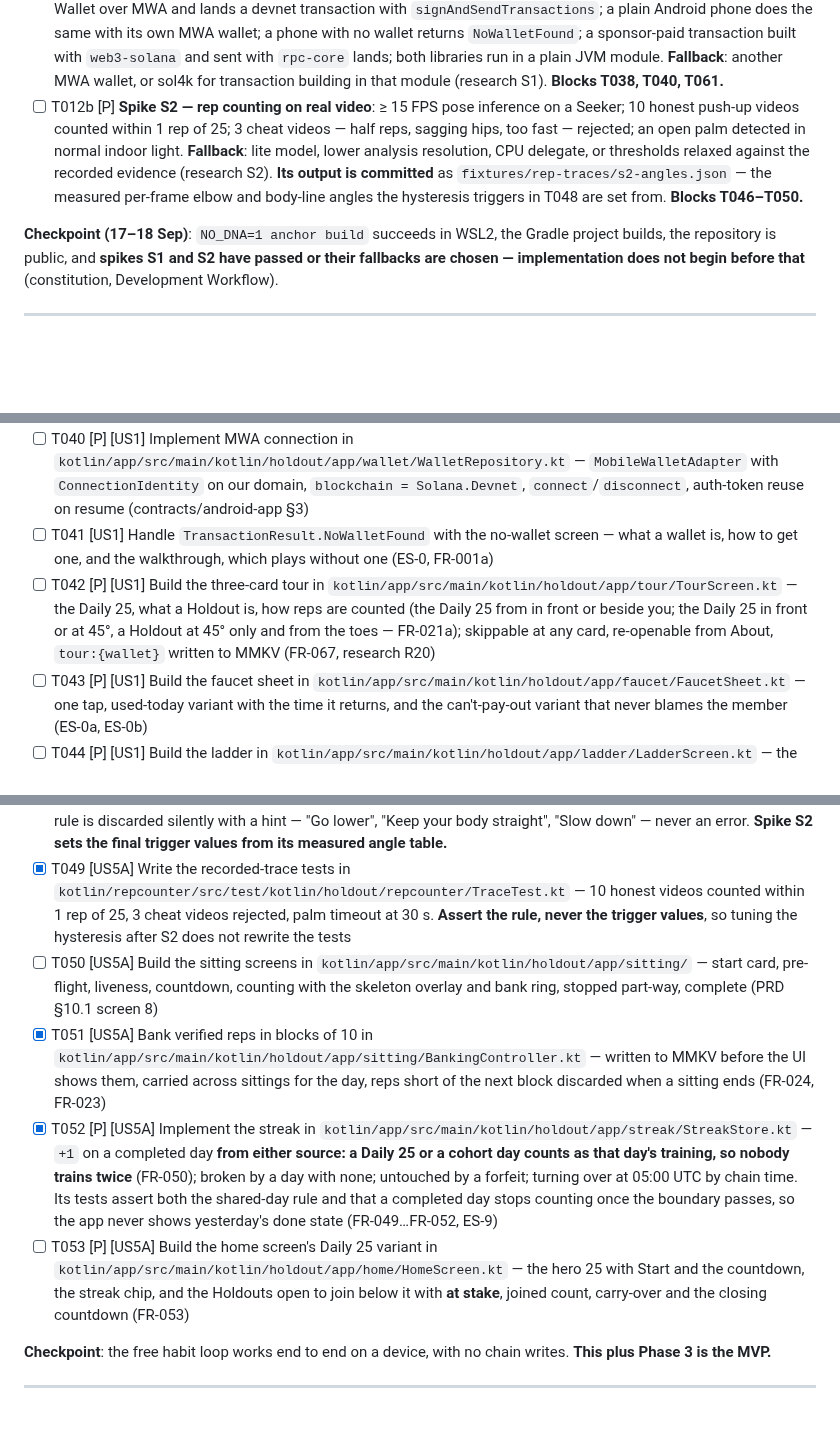
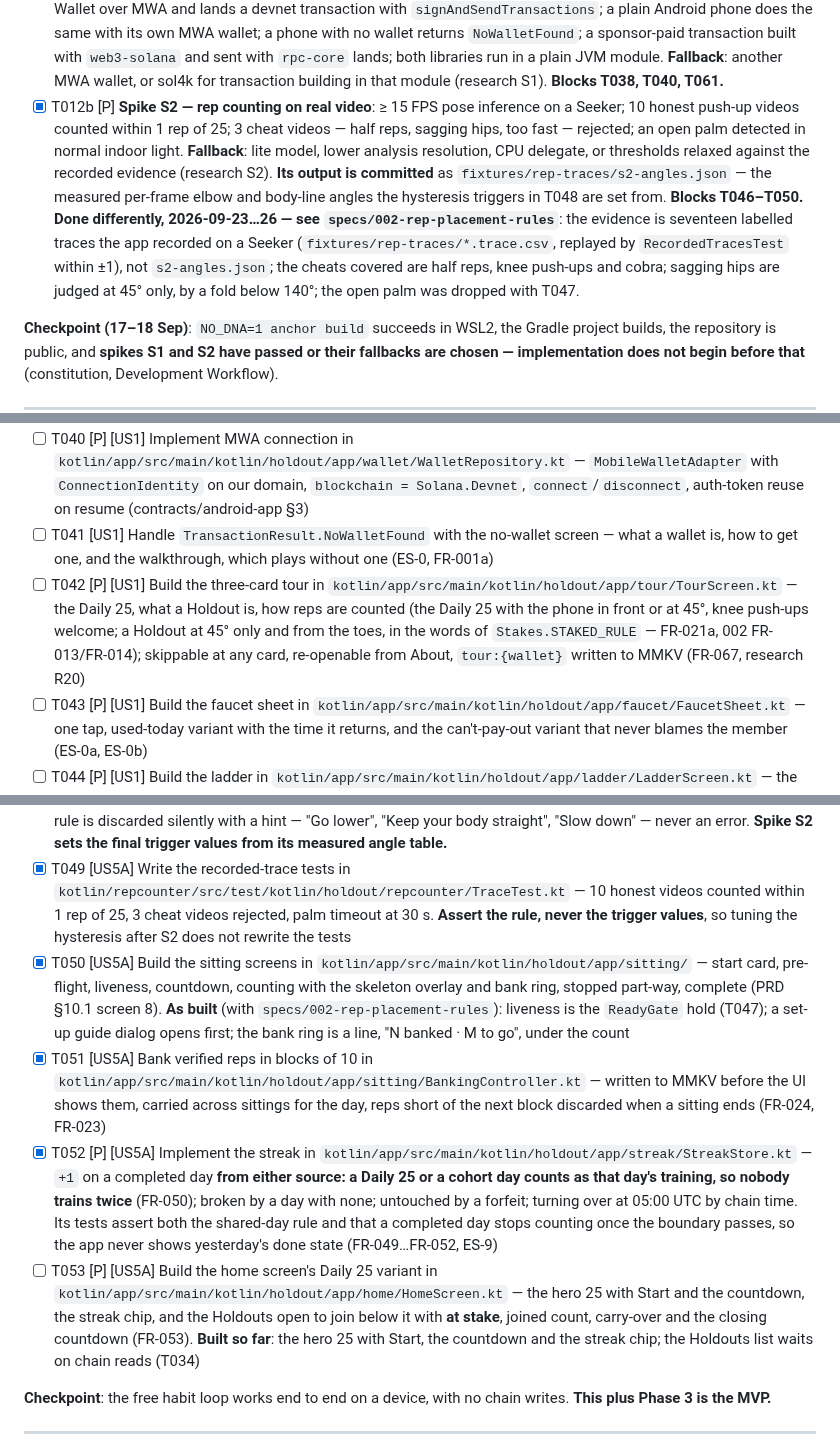
Before and after one commit to illia-loshchinin/holdout, a Markdown page: specs/001-holdout-hackathon/tasks.md, 3 parts joined by grey strips. GitHub-like rendering; blank space fills up the shorter version.

Commit message:
docs(tasks): as-built 002 task list with the classifier deferred; mark spike S2 and sitting screens done in 001

```diff
--- a/specs/001-holdout-hackathon/tasks.md
+++ b/specs/001-holdout-hackathon/tasks.md
@@ -41,7 +41,7 @@
 - [ ] T011 [P] Recruit 5–7 beta testers, open the group chat, send the one-page onboarding note and collect filming consent (`docs/holdout_demo_video.md` §9)
 - [X] T012 [P] Install `scrcpy` and check whether the wallet's approval screen records or comes out black (`FLAG_SECURE`), which decides whether those shots need the second camera; record the answer in `docs/holdout_demo_video.md` §4 (research R18)
 - [X] T012a [P] **Spike S1 — wallet signing on real hardware**: the fixed template builds; a Seeker connects Seed Vault Wallet over MWA and lands a devnet transaction with `signAndSendTransactions`; a plain Android phone does the same with its own MWA wallet; a phone with no wallet returns `NoWalletFound`; a sponsor-paid transaction built with `web3-solana` and sent with `rpc-core` lands; both libraries run in a plain JVM module. **Fallback**: another MWA wallet, or sol4k for transaction building in that module (research S1). **Blocks T038, T040, T061.**
-- [ ] T012b [P] **Spike S2 — rep counting on real video**: ≥ 15 FPS pose inference on a Seeker; 10 honest push-up videos counted within 1 rep of 25; 3 cheat videos — half reps, sagging hips, too fast — rejected; an open palm detected in normal indoor light. **Fallback**: lite model, lower analysis resolution, CPU delegate, or thresholds relaxed against the recorded evidence (research S2). **Its output is committed** as `fixtures/rep-traces/s2-angles.json` — the measured per-frame elbow and body-line angles the hysteresis triggers in T048 are set from. **Blocks T046–T050.**
+- [X] T012b [P] **Spike S2 — rep counting on real video**: ≥ 15 FPS pose inference on a Seeker; 10 honest push-up videos counted within 1 rep of 25; 3 cheat videos — half reps, sagging hips, too fast — rejected; an open palm detected in normal indoor light. **Fallback**: lite model, lower analysis resolution, CPU delegate, or thresholds relaxed against the recorded evidence (research S2). **Its output is committed** as `fixtures/rep-traces/s2-angles.json` — the measured per-frame elbow and body-line angles the hysteresis triggers in T048 are set from. **Blocks T046–T050.** **Done differently, 2026-09-23…26 — see `specs/002-rep-placement-rules`**: the evidence is seventeen labelled traces the app recorded on a Seeker (`fixtures/rep-traces/*.trace.csv`, replayed by `RecordedTracesTest` within ±1), not `s2-angles.json`; the cheats covered are half reps, knee push-ups and cobra; sagging hips are judged at 45° only, by a fold below 140°; the open palm was dropped with T047.
 
 **Checkpoint (17–18 Sep)**: `NO_DNA=1 anchor build` succeeds in WSL2, the Gradle project builds, the repository is public, and **spikes S1 and S2 have passed or their fallbacks are chosen — implementation does not begin before that** (constitution, Development Workflow).
 
@@ -105,7 +105,7 @@
 - [ ] T039 [P] [US1] Build the connect screen in `kotlin/app/src/main/kotlin/holdout/app/wallet/ConnectScreen.kt` — the two-line promise, one line each for the Daily 25 and a Holdout, live Holdouts with still-standing and prize pool (running) and joined count with **at stake** (open), `Connect wallet`, and the quiet judges link (FR-001a, FR-053)
 - [ ] T040 [P] [US1] Implement MWA connection in `kotlin/app/src/main/kotlin/holdout/app/wallet/WalletRepository.kt` — `MobileWalletAdapter` with `ConnectionIdentity` on our domain, `blockchain = Solana.Devnet`, `connect`/`disconnect`, auth-token reuse on resume (contracts/android-app §3)
 - [ ] T041 [US1] Handle `TransactionResult.NoWalletFound` with the no-wallet screen — what a wallet is, how to get one, and the walkthrough, which plays without one (ES-0, FR-001a)
-- [ ] T042 [P] [US1] Build the three-card tour in `kotlin/app/src/main/kotlin/holdout/app/tour/TourScreen.kt` — the Daily 25, what a Holdout is, how reps are counted (the Daily 25 from in front or beside you; the Daily 25 in front or at 45°, a Holdout at 45° only and from the toes — FR-021a); skippable at any card, re-openable from About, `tour:{wallet}` written to MMKV (FR-067, research R20)
+- [ ] T042 [P] [US1] Build the three-card tour in `kotlin/app/src/main/kotlin/holdout/app/tour/TourScreen.kt` — the Daily 25, what a Holdout is, how reps are counted (the Daily 25 with the phone in front or at 45°, knee push-ups welcome; a Holdout at 45° only and from the toes, in the words of `Stakes.STAKED_RULE` — FR-021a, 002 FR-013/FR-014); skippable at any card, re-openable from About, `tour:{wallet}` written to MMKV (FR-067, research R20)
 - [ ] T043 [P] [US1] Build the faucet sheet in `kotlin/app/src/main/kotlin/holdout/app/faucet/FaucetSheet.kt` — one tap, used-today variant with the time it returns, and the can't-pay-out variant that never blames the member (ES-0a, ES-0b)
 - [ ] T044 [P] [US1] Build the ladder in `kotlin/app/src/main/kotlin/holdout/app/ladder/LadderScreen.kt` — the Daily 25, both Holdout lengths open, the 21-day requirement stated but not enforced, Human Flag locked (US-1, FR-003)
 - [X] T045 [P] [US1] Implement MMKV storage in `kotlin/app/src/main/kotlin/holdout/app/storage/Store.kt` — keys scoped per wallet, cohort (or `challenge`) and day index, with synchronous writes before anything shows as banked. Android backup and device transfer are both opted out of in the manifest and the extraction rules, so no restore can carry an unfinished day to another device (FR-024a, ES-3a). Because nothing syncs, a wiped or replaced phone simply starts that day at zero and the member may finish it there before the deadline; a lost day is never recoverable (data-model §4, research R6, FR-024a, ES-3a)
@@ -124,10 +124,10 @@
 - [~] T047 **DROPPED 2026-09-22** (was: implement palm liveness in `kotlin/repcounter/.../Liveness.kt`). Built, tested and then removed after the first sitting on real hardware: with the pills green the member is already face-down, and the palm asked them to lift a hand off the floor. Replaced by `ReadyGate` — the top of a push-up, held about a second, which the pose model already sees and which reuses `RepRules` so it cannot drift from the counting rule. Consequences recorded in spec FR-020 and OD-3, PRD §8.3 and §8.8, and the README's known weaknesses; the hand model went with it, ~6 MB off the APK
 - [X] T048 [US5A] Implement the push-up state machine in `kotlin/repcounter/src/main/kotlin/holdout/repcounter/RepCounter.kt`. **The rule** (FR-021, PRD §8): a rep counts only when one cycle shows top — elbow > 160°, shoulder–hip–ankle within ±10° of straight; bottom — elbow < 90°, body line held; back to top; cycle time 0.8–6 s. **The implementation** (research R4): angles from 3D world landmarks, one-euro smoothing, and hysteresis triggers at **≥ 165° top / ≤ 85° bottom** so the model's ~2° error cannot double-count; frames below the landmark presence threshold are dropped, not scored. A rep missing the rule is discarded silently with a hint — "Go lower", "Keep your body straight", "Slow down" — never an error. **Spike S2 sets the final trigger values from its measured angle table.**
 - [X] T049 [US5A] Write the recorded-trace tests in `kotlin/repcounter/src/test/kotlin/holdout/repcounter/TraceTest.kt` — 10 honest videos counted within 1 rep of 25, 3 cheat videos rejected, palm timeout at 30 s. **Assert the rule, never the trigger values**, so tuning the hysteresis after S2 does not rewrite the tests
-- [ ] T050 [US5A] Build the sitting screens in `kotlin/app/src/main/kotlin/holdout/app/sitting/` — start card, pre-flight, liveness, countdown, counting with the skeleton overlay and bank ring, stopped part-way, complete (PRD §10.1 screen 8)
+- [X] T050 [US5A] Build the sitting screens in `kotlin/app/src/main/kotlin/holdout/app/sitting/` — start card, pre-flight, liveness, countdown, counting with the skeleton overlay and bank ring, stopped part-way, complete (PRD §10.1 screen 8). **As built** (with `specs/002-rep-placement-rules`): liveness is the `ReadyGate` hold (T047); a set-up guide dialog opens first; the bank ring is a line, "N banked · M to go", under the count
 - [X] T051 [US5A] Bank verified reps in blocks of 10 in `kotlin/app/src/main/kotlin/holdout/app/sitting/BankingController.kt` — written to MMKV before the UI shows them, carried across sittings for the day, reps short of the next block discarded when a sitting ends (FR-024, FR-023)
 - [X] T052 [P] [US5A] Implement the streak in `kotlin/app/src/main/kotlin/holdout/app/streak/StreakStore.kt` — `+1` on a completed day **from either source: a Daily 25 or a cohort day counts as that day's training, so nobody trains twice** (FR-050); broken by a day with none; untouched by a forfeit; turning over at 05:00 UTC by chain time. Its tests assert both the shared-day rule and that a completed day stops counting once the boundary passes, so the app never shows yesterday's done state (FR-049…FR-052, ES-9)
-- [ ] T053 [P] [US5A] Build the home screen's Daily 25 variant in `kotlin/app/src/main/kotlin/holdout/app/home/HomeScreen.kt` — the hero 25 with Start and the countdown, the streak chip, and the Holdouts open to join below it with **at stake**, joined count, carry-over and the closing countdown (FR-053)
+- [ ] T053 [P] [US5A] Build the home screen's Daily 25 variant in `kotlin/app/src/main/kotlin/holdout/app/home/HomeScreen.kt` — the hero 25 with Start and the countdown, the streak chip, and the Holdouts open to join below it with **at stake**, joined count, carry-over and the closing countdown (FR-053). **Built so far**: the hero 25 with Start, the countdown and the streak chip; the Holdouts list waits on chain reads (T034)
 
 **Checkpoint**: the free habit loop works end to end on a device, with no chain writes. **This plus Phase 3 is the MVP.**
 
```
Also changed, not shown: specs/002-rep-placement-rules/tasks.md (added, +128 -0 lines).
